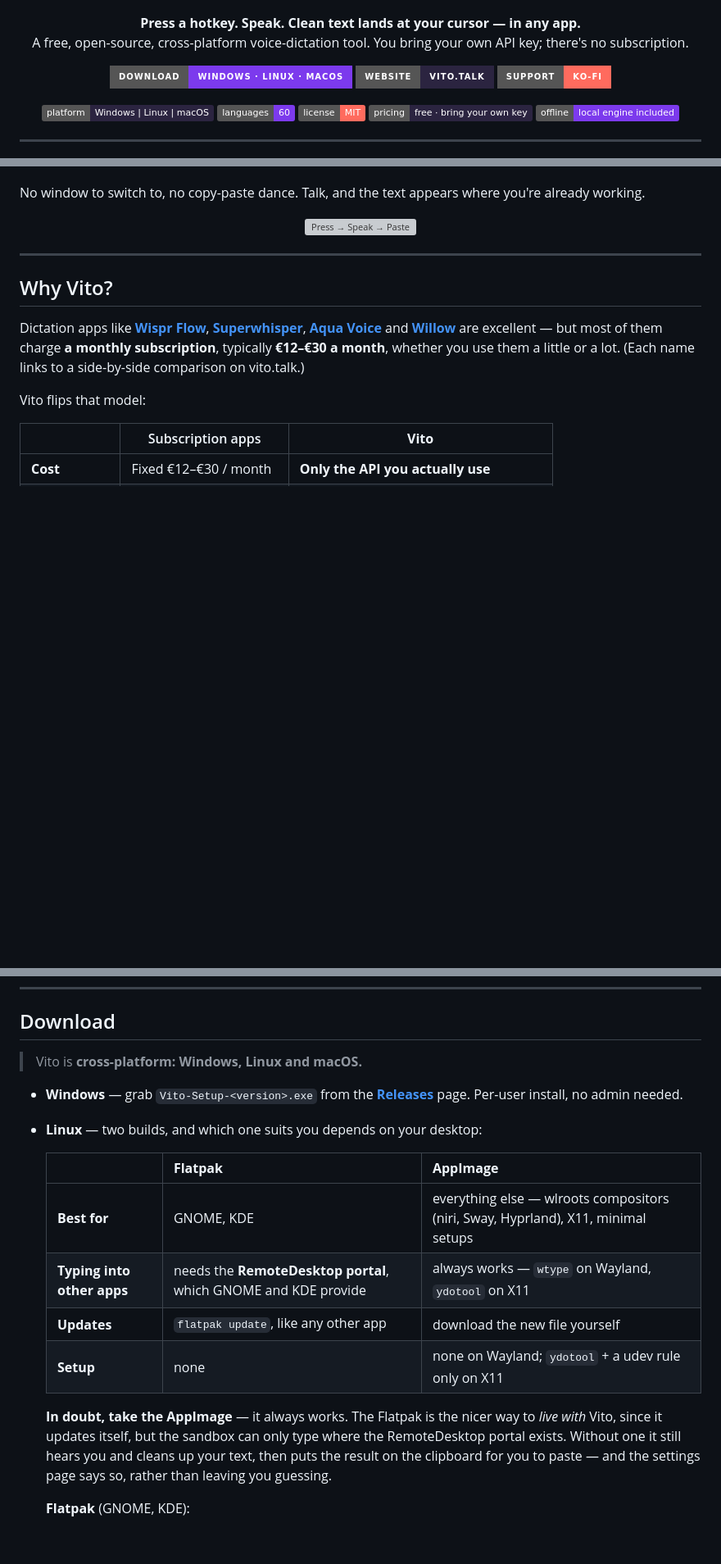
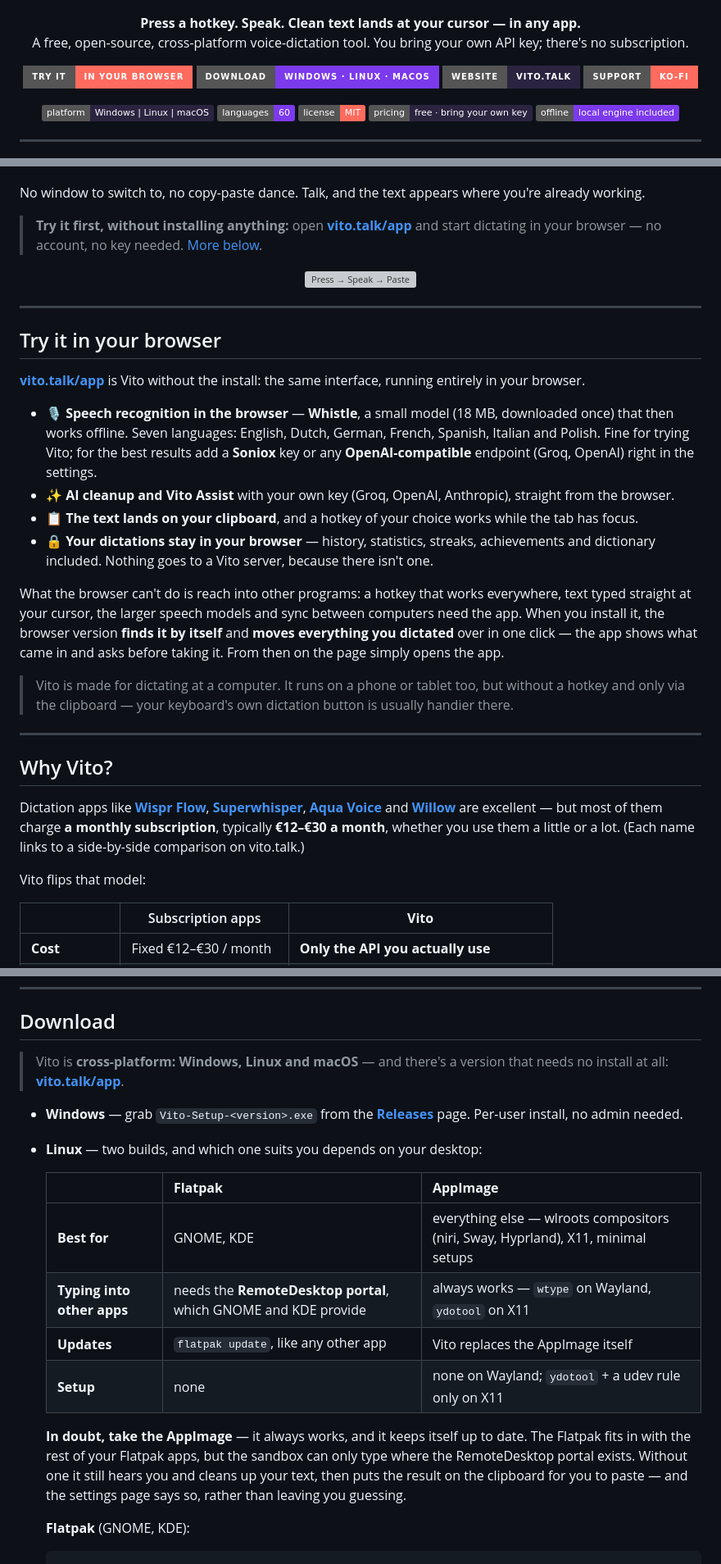
Before and after one commit to vinceecniv/Vito, a Markdown page: README.md, 3 parts joined by grey strips. Shown at 82% size. GitHub-like rendering; badges without logos; blank space fills up the shorter version; grey boxes are pictures that could not be loaded.

Commit message:
readme: the browser version, Whistle, folder sync and self-updates (#65)
Co-authored-by: Claude Opus 5.5 <noreply@anthropic.com>

```diff
--- a/README.md
+++ b/README.md
@@ -8,6 +8,7 @@
 </p>
 
 <p align="center">
+  <a href="https://vito.talk/app"><img alt="Try it in your browser" src="https://img.shields.io/badge/Try%20it-in%20your%20browser-FF6B5E?style=for-the-badge"></a>
   <a href="#download"><img alt="Download" src="https://img.shields.io/badge/Download-Windows%20%C2%B7%20Linux%20%C2%B7%20macOS-7C3AED?style=for-the-badge"></a>
   <a href="https://vito.talk"><img alt="Website" src="https://img.shields.io/badge/Website-vito.talk-2B2440?style=for-the-badge"></a>
   <a href="https://ko-fi.com/vito_app"><img alt="Ko-fi" src="https://img.shields.io/badge/Support-Ko--fi-FF6B5E?style=for-the-badge"></a>
@@ -42,9 +43,36 @@ You press a hotkey, speak naturally, and Vito:
 
 No window to switch to, no copy-paste dance. Talk, and the text appears where you're already working.
 
+> **Try it first, without installing anything:** open **[vito.talk/app](https://vito.talk/app)** and start
+> dictating in your browser — no account, no key needed. [More below](#try-it-in-your-browser).
+
 <p align="center">
   <img src="assets/marketing/flow.svg" alt="Press → Speak → Paste" width="100%">
 </p>
+
+---
+
+## Try it in your browser
+
+**[vito.talk/app](https://vito.talk/app)** is Vito without the install: the same interface, running entirely
+in your browser.
+
+- 🎙️ **Speech recognition in the browser** — **Whistle**, a small model (18 MB, downloaded once) that then
+  works offline. Seven languages: English, Dutch, German, French, Spanish, Italian and Polish. Fine for
+  trying Vito; for the best results add a **Soniox** key or any **OpenAI-compatible** endpoint (Groq, OpenAI)
+  right in the settings.
+- ✨ **AI cleanup and Vito Assist** with your own key (Groq, OpenAI, Anthropic), straight from the browser.
+- 📋 **The text lands on your clipboard**, and a hotkey of your choice works while the tab has focus.
+- 🔒 **Your dictations stay in your browser** — history, statistics, streaks, achievements and dictionary
+  included. Nothing goes to a Vito server, because there isn't one.
+
+What the browser can't do is reach into other programs: a hotkey that works everywhere, text typed straight
+at your cursor, the larger speech models and sync between computers need the app. When you install it, the
+browser version **finds it by itself** and **moves everything you dictated** over in one click — the app
+shows what came in and asks before taking it. From then on the page simply opens the app.
+
+> Vito is made for dictating at a computer. It runs on a phone or tablet too, but without a hotkey and
+> only via the clipboard — your keyboard's own dictation button is usually handier there.
 
 ---
 
@@ -275,7 +315,8 @@ Vito is **simple to use, but powerful under the hood.**
 
 ## Download
 
-> Vito is **cross-platform: Windows, Linux and macOS.**
+> Vito is **cross-platform: Windows, Linux and macOS** — and there's a version that needs no install at all:
+> **[vito.talk/app](https://vito.talk/app)**.
 
 - **Windows** — grab `Vito-Setup-<version>.exe` from the [**Releases**](../../releases) page. Per-user install,
   no admin needed.
@@ -285,11 +326,11 @@ Vito is **simple to use, but powerful under the hood.**
   |---|---|---|
   | **Best for** | GNOME, KDE | everything else — wlroots compositors (niri, Sway, Hyprland), X11, minimal setups |
   | **Typing into other apps** | needs the **RemoteDesktop portal**, which GNOME and KDE provide | always works — `wtype` on Wayland, `ydotool` on X11 |
-  | **Updates** | `flatpak update`, like any other app | download the new file yourself |
+  | **Updates** | `flatpak update`, like any other app | Vito replaces the AppImage itself |
   | **Setup** | none | none on Wayland; `ydotool` + a udev rule only on X11 |
 
-  **In doubt, take the AppImage** — it always works. The Flatpak is the nicer way to *live with* Vito, since
-  it updates itself, but the sandbox can only type where the RemoteDesktop portal exists. Without one it
+  **In doubt, take the AppImage** — it always works, and it keeps itself up to date. The Flatpak fits in with
+  the rest of your Flatpak apps, but the sandbox can only type where the RemoteDesktop portal exists. Without one it
   still hears you and cleans up your text, then puts the result on the clipboard for you to paste — and the
   settings page says so, rather than leaving you guessing.
 
```
Also changed, not shown: other parts of README.md (+20 -7 lines).
